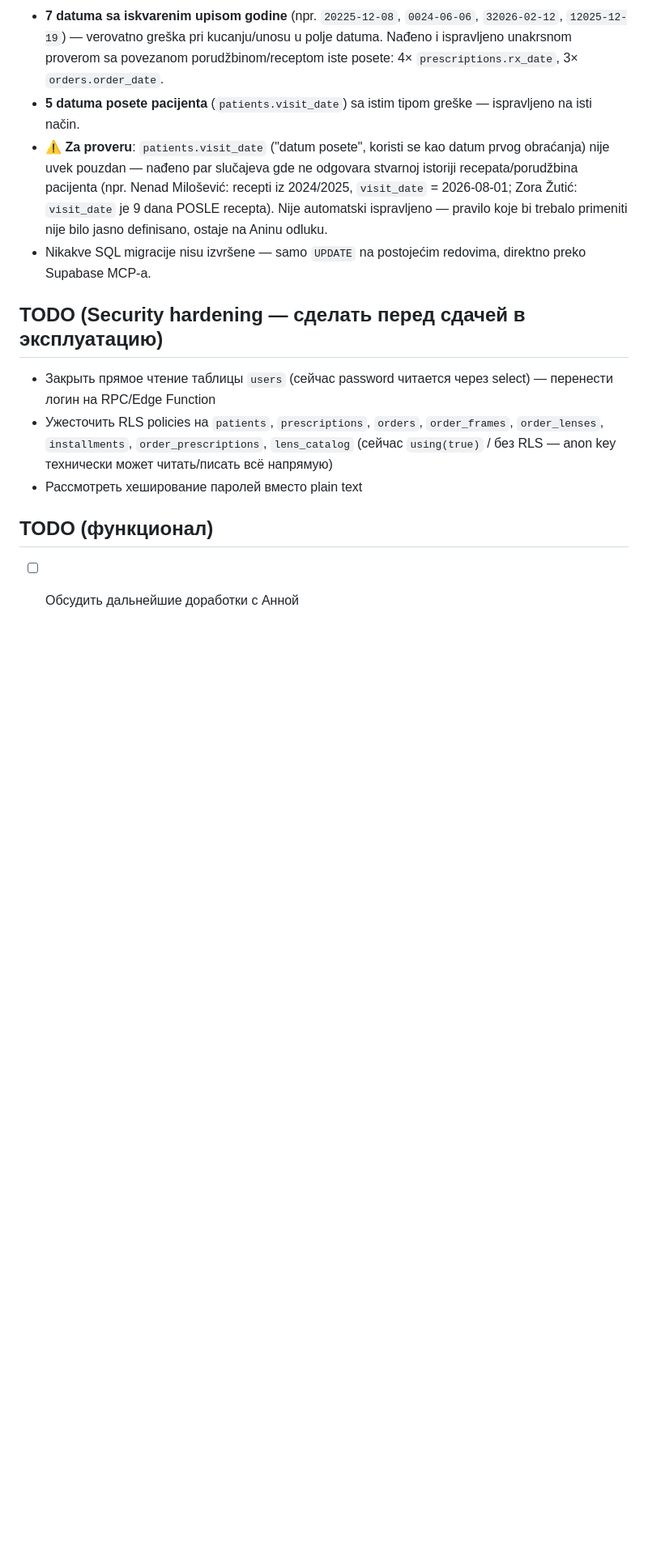
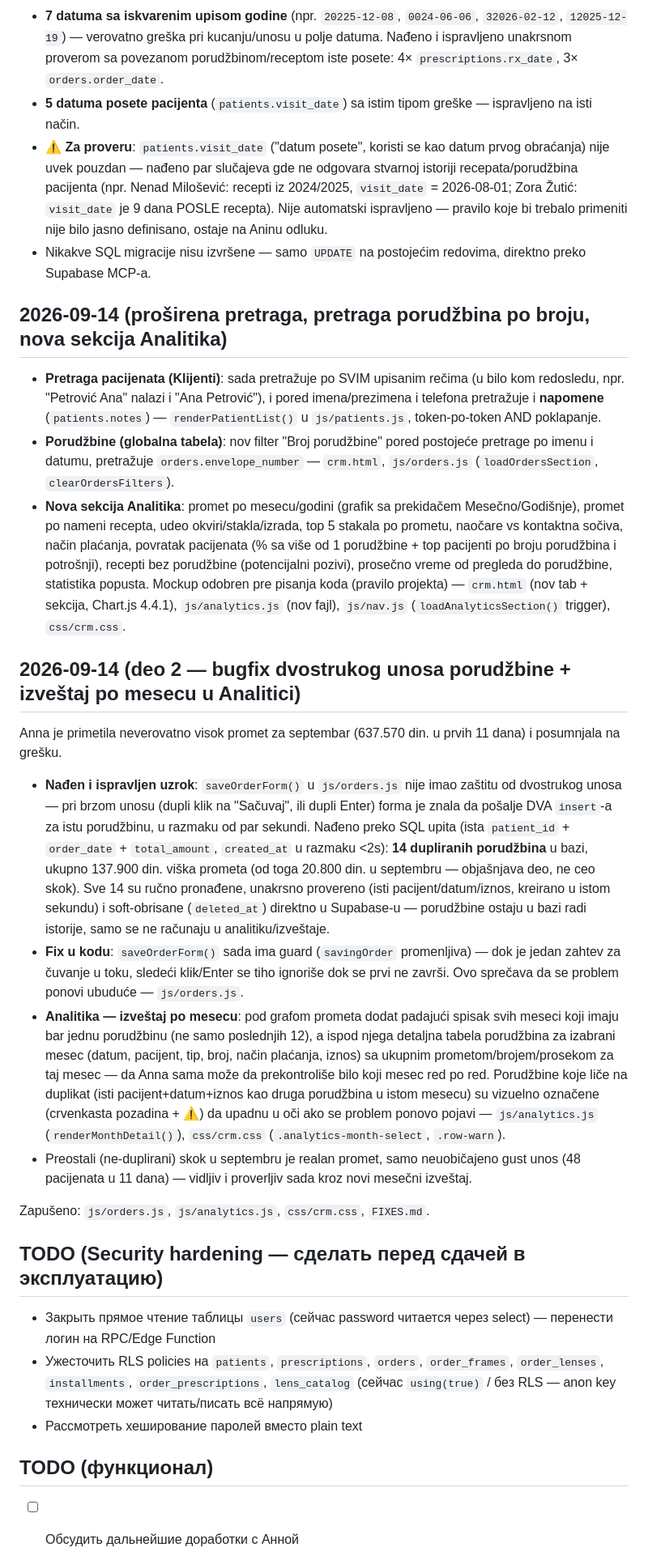
Before and after one commit to AnnaNvslv/ginter-crm, a Markdown page: FIXES.md, the part around the change. Shown at 81% size. Drawn GitHub-style; blank space fills up the shorter version.

Commit message:
FIXES.md: dopuna za 2026-09-14 (pretraga, Analitika, bugfix duplikata)
Co-Authored-By: Claude Sonnet 5 <noreply@anthropic.com>
Claude-Session: https://claude.ai/code/session_015N6cAxYRLNei4CL7NMnd9m

```diff
--- a/FIXES.md
+++ b/FIXES.md
@@ -210,6 +210,23 @@ Anna je primetila da datum recepta ponekad ne odgovara stvarnosti (verovatno ost
 - ⚠️ **Za proveru**: `patients.visit_date` ("datum posete", koristi se kao datum prvog obraćanja) nije uvek pouzdan — nađeno par slučajeva gde ne odgovara stvarnoj istoriji recepata/porudžbina pacijenta (npr. Nenad Milošević: recepti iz 2024/2025, `visit_date` = 2026-08-01; Zora Žutić: `visit_date` je 9 dana POSLE recepta). Nije automatski ispravljeno — pravilo koje bi trebalo primeniti nije bilo jasno definisano, ostaje na Aninu odluku.
 - Nikakve SQL migracije nisu izvršene — samo `UPDATE` na postojećim redovima, direktno preko Supabase MCP-a.
 
+## 2026-09-14 (proširena pretraga, pretraga porudžbina po broju, nova sekcija Analitika)
+
+- **Pretraga pacijenata (Klijenti)**: sada pretražuje po SVIM upisanim rečima (u bilo kom redosledu, npr. "Petrović Ana" nalazi i "Ana Petrović"), i pored imena/prezimena i telefona pretražuje i **napomene** (`patients.notes`) — `renderPatientList()` u `js/patients.js`, token-po-token AND poklapanje.
+- **Porudžbine (globalna tabela)**: nov filter "Broj porudžbine" pored postojeće pretrage po imenu i datumu, pretražuje `orders.envelope_number` — `crm.html`, `js/orders.js` (`loadOrdersSection`, `clearOrdersFilters`).
+- **Nova sekcija Analitika**: promet po mesecu/godini (grafik sa prekidačem Mesečno/Godišnje), promet po nameni recepta, udeo okviri/stakla/izrada, top 5 stakala po prometu, naočare vs kontaktna sočiva, način plaćanja, povratak pacijenata (% sa više od 1 porudžbine + top pacijenti po broju porudžbina i potrošnji), recepti bez porudžbine (potencijalni pozivi), prosečno vreme od pregleda do porudžbine, statistika popusta. Mockup odobren pre pisanja koda (pravilo projekta) — `crm.html` (nov tab + sekcija, Chart.js 4.4.1), `js/analytics.js` (nov fajl), `js/nav.js` (`loadAnalyticsSection()` trigger), `css/crm.css`.
+
+## 2026-09-14 (deo 2 — bugfix dvostrukog unosa porudžbine + izveštaj po mesecu u Analitici)
+
+Anna je primetila neverovatno visok promet za septembar (637.570 din. u prvih 11 dana) i posumnjala na grešku.
+
+- **Nađen i ispravljen uzrok**: `saveOrderForm()` u `js/orders.js` nije imao zaštitu od dvostrukog unosa — pri brzom unosu (dupli klik na "Sačuvaj", ili dupli Enter) forma je znala da pošalje DVA `insert`-a za istu porudžbinu, u razmaku od par sekundi. Nađeno preko SQL upita (ista `patient_id` + `order_date` + `total_amount`, `created_at` u razmaku <2s): **14 dupliranih porudžbina** u bazi, ukupno 137.900 din. viška prometa (od toga 20.800 din. u septembru — objašnjava deo, ne ceo skok). Sve 14 su ručno pronađene, unakrsno provereno (isti pacijent/datum/iznos, kreirano u istom sekundu) i soft-obrisane (`deleted_at`) direktno u Supabase-u — porudžbine ostaju u bazi radi istorije, samo se ne računaju u analitiku/izveštaje.
+- **Fix u kodu**: `saveOrderForm()` sada ima guard (`savingOrder` promenljiva) — dok je jedan zahtev za čuvanje u toku, sledeći klik/Enter se tiho ignoriše dok se prvi ne završi. Ovo sprečava da se problem ponovi ubuduće — `js/orders.js`.
+- **Analitika — izveštaj po mesecu**: pod grafom prometa dodat padajući spisak svih meseci koji imaju bar jednu porudžbinu (ne samo poslednjih 12), a ispod njega detaljna tabela porudžbina za izabrani mesec (datum, pacijent, tip, broj, način plaćanja, iznos) sa ukupnim prometom/brojem/prosekom za taj mesec — da Anna sama može da prekontroliše bilo koji mesec red po red. Porudžbine koje ličе na duplikat (isti pacijent+datum+iznos kao druga porudžbina u istom mesecu) su vizuelno označene (crvenkasta pozadina + ⚠️) da upadnu u oči ako se problem ponovo pojavi — `js/analytics.js` (`renderMonthDetail()`), `css/crm.css` (`.analytics-month-select`, `.row-warn`).
+- Preostali (ne-duplirani) skok u septembru je realan promet, samo neuobičajeno gust unos (48 pacijenata u 11 dana) — vidljiv i proverljiv sada kroz novi mesečni izveštaj.
+
+Zapušeno: `js/orders.js`, `js/analytics.js`, `css/crm.css`, `FIXES.md`.
+
 ## TODO (Security hardening — сделать перед сдачей в эксплуатацию)
 - Закрыть прямое чтение таблицы `users` (сейчас password читается через select) — перенести логин на RPC/Edge Function
 - Ужесточить RLS policies на `patients`, `prescriptions`, `orders`, `order_frames`, `order_lenses`, `installments`, `order_prescriptions`, `lens_catalog` (сейчас `using(true)` / без RLS — anon key технически может читать/писать всё напрямую)
```
